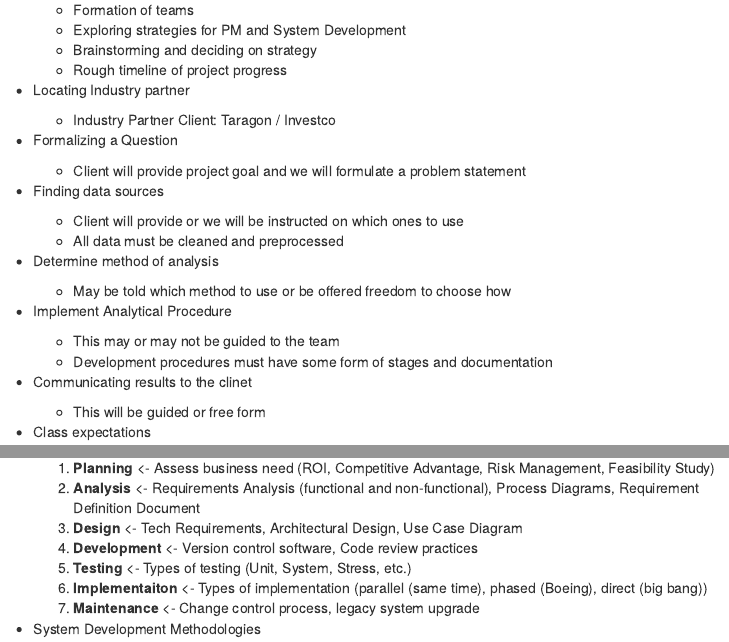
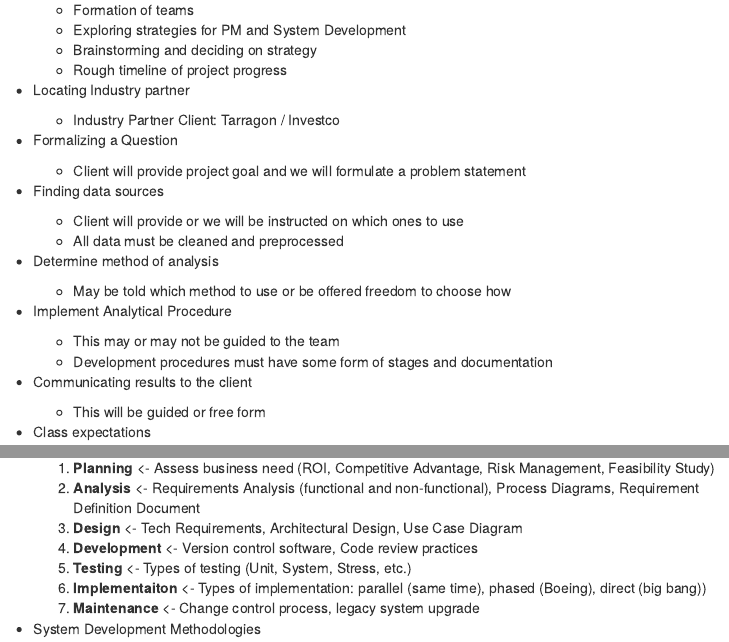
Before and after one commit to andrewn488/5510-week-01-, an R Markdown document (week-01-notes.Rmd): the page in a window 1100 px wide, from 450 px down, and a second part further down, joined at a grey line. Rendered offline with R 4.5, knitr and Pandoc, with nearby package versions; menus at the side of the page are left out.

Commit message:
Week 1 materials completed and submitted

```diff
--- a/week-01-notes.Rmd
+++ b/week-01-notes.Rmd
@@ -37,7 +37,7 @@ knitr::opts_chunk$set(echo = TRUE)
 
 + Locating Industry partner
 
-    + Industry Partner Client: Taragon / Investco
+    + Industry Partner Client: Tarragon / Investco
 
 + Formalizing a Question
 
@@ -57,7 +57,7 @@ knitr::opts_chunk$set(echo = TRUE)
     + This may or may not be guided to the team
     + Development procedures must have some form of stages and documentation
 
-+ Communicating results to the clinet
++ Communicating results to the client
 
     + This will be guided or free form
 
@@ -135,7 +135,7 @@ knitr::opts_chunk$set(echo = TRUE)
     3. **Design** <- Tech Requirements, Architectural Design, Use Case Diagram
     4. **Development** <- Version control software, Code review practices
     5. **Testing** <- Types of testing (Unit, System, Stress, etc.)
-    6. **Implementaiton** <- Types of implementation (parallel (same time), phased (Boeing), direct (big bang))
+    6. **Implementaiton** <- Types of implementation: parallel (same time), phased (Boeing), direct (big bang))
     7. **Maintenance** <- Change control process, legacy system upgrade
 
 + System Development Methodologies
```
Also changed, not shown: 1 other file.
